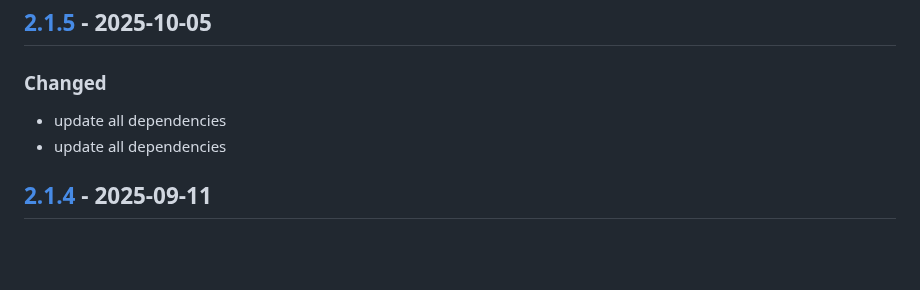
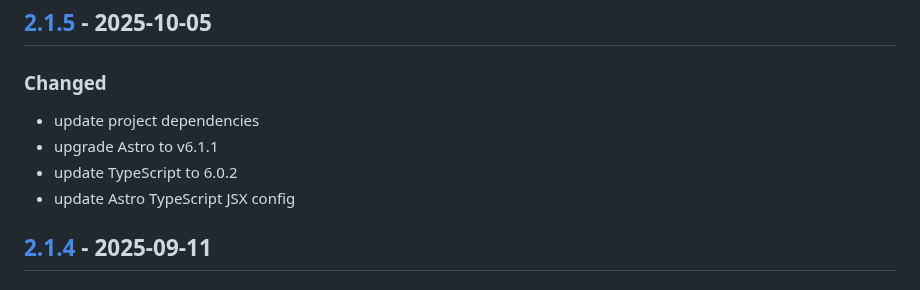
Before and after one commit to webmardi/webmardi.ch, a Markdown page: CHANGELOG.md, the part around the change. Drawn GitHub-style; blank space fills up the shorter version.

Commit message:
📝 update changelog

```diff
--- a/CHANGELOG.md
+++ b/CHANGELOG.md
@@ -17,8 +17,10 @@ and this project adheres to [Semantic Versioning](https://semver.org/spec/v2.0.0
 
 ## [2.1.5] - 2025-10-05
 ### Changed
-- update all dependencies
-- update all dependencies
+- update project dependencies
+- upgrade Astro to v6.1.1
+- update TypeScript to 6.0.2
+- update Astro TypeScript JSX config
 
 ## [2.1.4] - 2025-09-11
 ### Changed
```
